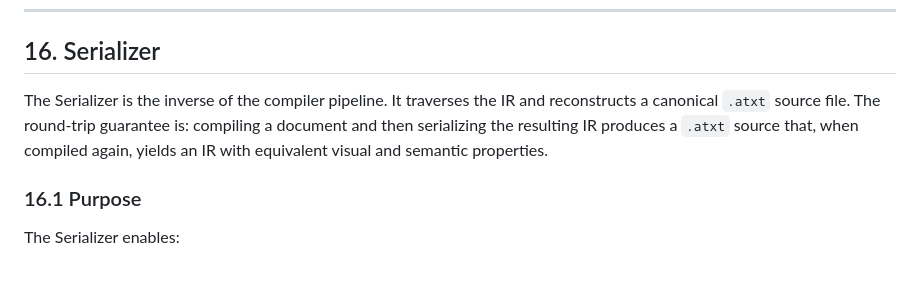
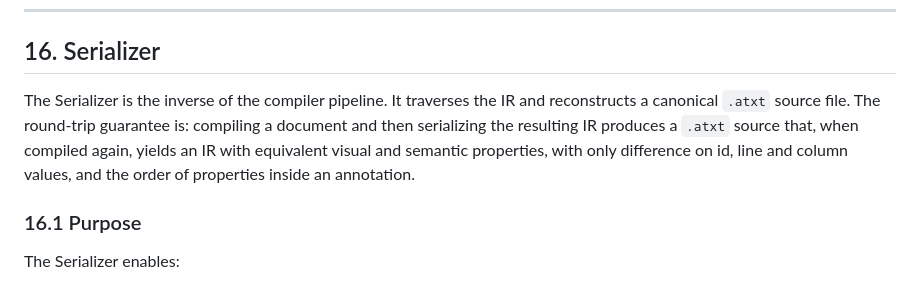
Before and after one commit to Luiz-Filipe26/atxt-editor, a Markdown page: SPEC.md, the part around the change. GitHub-like rendering.

Commit message:
docs: update SPEC.md to make the round trip fidelity clearer

```diff
--- a/SPEC.md
+++ b/SPEC.md
@@ -1017,7 +1017,7 @@ These constraints are enforced by the architecture, not by runtime checks. A con
 
 ## 16. Serializer
 
-The Serializer is the inverse of the compiler pipeline. It traverses the IR and reconstructs a canonical `.atxt` source file. The round-trip guarantee is: compiling a document and then serializing the resulting IR produces a `.atxt` source that, when compiled again, yields an IR with equivalent visual and semantic properties.
+The Serializer is the inverse of the compiler pipeline. It traverses the IR and reconstructs a canonical `.atxt` source file. The round-trip guarantee is: compiling a document and then serializing the resulting IR produces a `.atxt` source that, when compiled again, yields an IR with equivalent visual and semantic properties, with only difference on id, line and column values, and the order of properties inside an annotation.
 
 ### 16.1 Purpose
 
```
